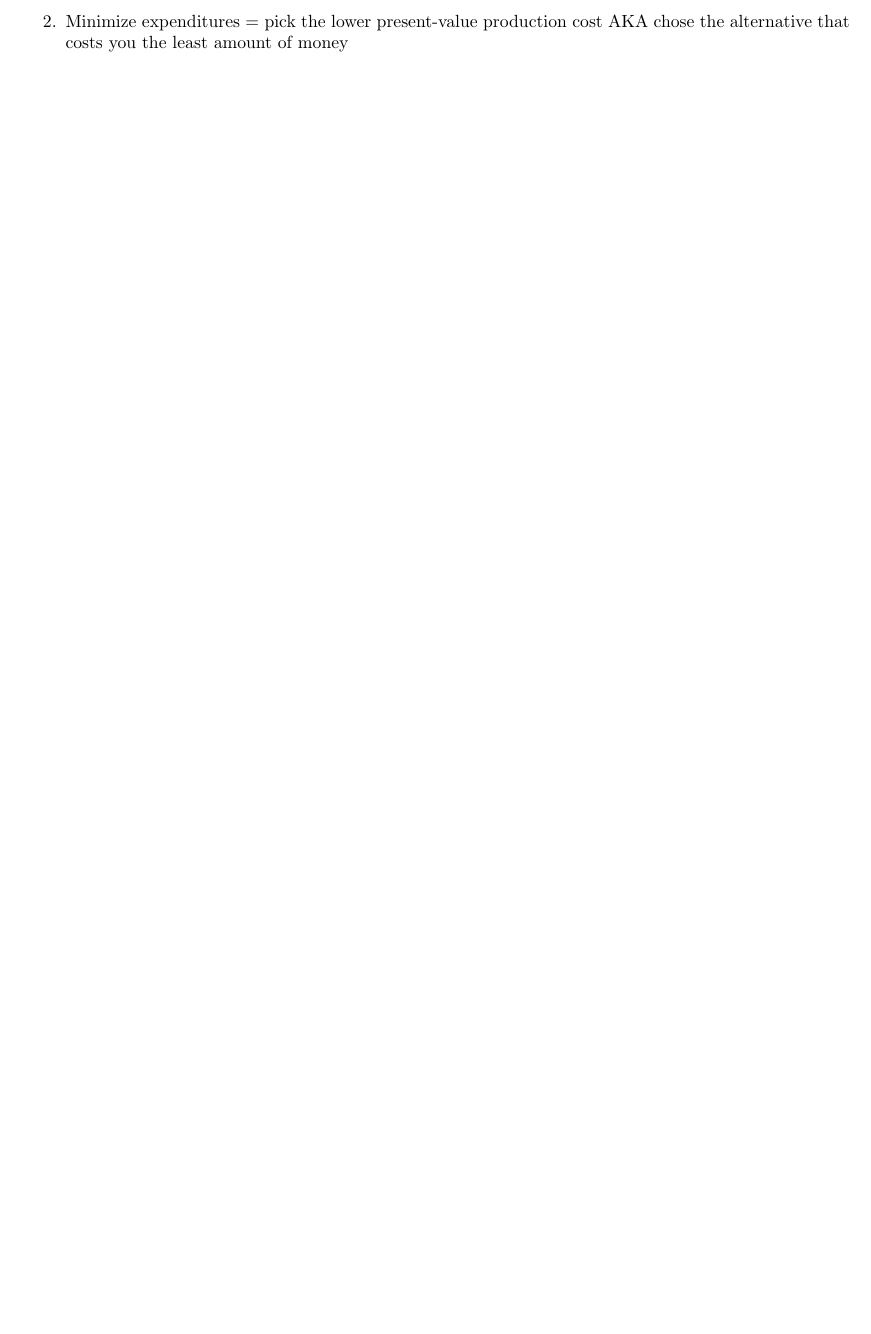
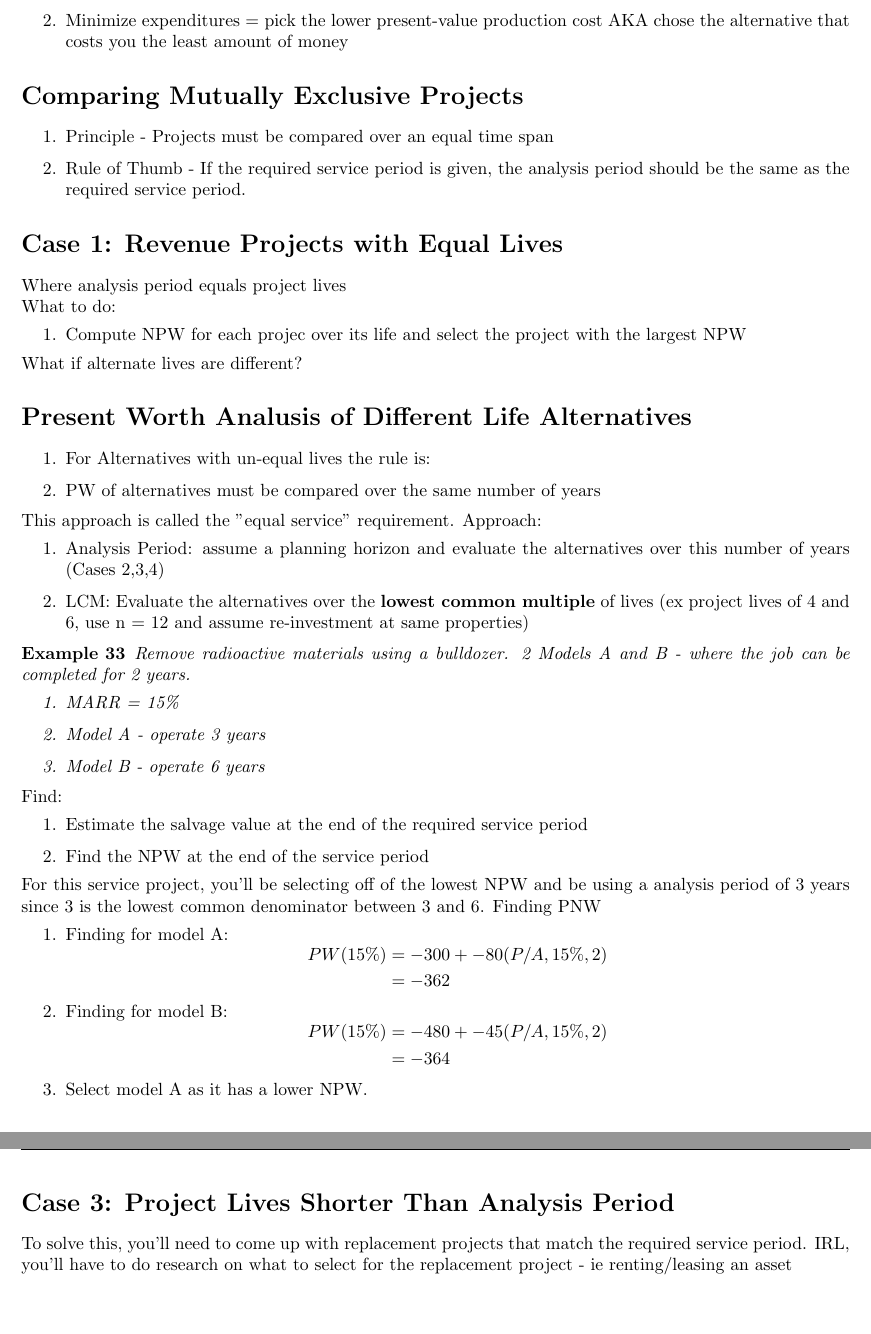
Before and after one commit to anthonybob101/LaTeXNotes, a LaTeX document (IND E 250 Note Test/IND E 250.tex): part of page 21 of 21 before the commit and two parts of pages 21 and 22 of 22 after it, the two joined at a grey line, cut so that both start at the same text, the shorter picture padded with empty space. Compiled offline with pdfLaTeX.

Commit message:
Chapter 11 Notes

```diff
--- a/IND E 250 Note Test/IND E 250.tex
+++ b/IND E 250 Note Test/IND E 250.tex
@@ -1265,5 +1265,66 @@ Service Projects:
     \item Minimize expenditures = pick the lower present-value production cost AKA chose the alternative that costs you the least amount of money
 \end{enumerate}
 
+\section*{Comparing Mutually Exclusive Projects}
+\begin{enumerate}
+    \item Principle - Projects must be compared over an equal time span
+    \item Rule of Thumb - If the required service period is given, the analysis period should be the same as the required service period.
+\end{enumerate}
+
+\section*{Case 1: Revenue Projects with Equal Lives}
+Where analysis period equals project lives \\
+What to do:
+\begin{enumerate}
+    \item Compute NPW for each projec over its life and select the project with the largest NPW
+\end{enumerate}
+What if alternate lives are different?
+\section*{Present Worth Analusis of Different Life Alternatives}
+\begin{enumerate}
+    \item For Alternatives with un-equal lives the rule is:
+    \item PW of alternatives must be compared over the same number of years
+\end{enumerate}
+This approach is called the "equal service" requirement.
+Approach:
+\begin{enumerate}
+    \item Analysis Period: assume a planning horizon and evaluate the alternatives over this number of years (Cases 2,3,4)
+    \item LCM: Evaluate the alternatives over the \textbf{lowest common multiple} of lives (ex project lives of 4 and 6, use n = 12 and assume re-investment at same properties)
+\end{enumerate}
+
+\begin{exmp}
+    Remove radioactive materials using a bulldozer. 2 Models A and B - where the job can be completed for 2 years.
+    \begin{enumerate}
+        \item MARR = 15\%
+        \item Model A - operate 3 years
+        \item Model B - operate 6 years
+    \end{enumerate}
+\end{exmp}
+Find:
+\begin{enumerate}
+    \item Estimate the salvage value at the end of the required service period
+    \item Find the NPW at the end of the service period
+\end{enumerate}
+For this service project, you'll be selecting off of the lowest NPW and be using a analysis period of 3 years since 3 is the lowest common denominator between 3 and 6.
+Finding PNW
+\begin{enumerate}
+    \item Finding for model A:
+        \begin{equation*}
+            \begin{aligned}
+                PW(15\%) &= -300 + -80(P/A,15\%,2) \\
+                    &= -362
+            \end{aligned}
+        \end{equation*}
+    \item Finding for model B:
+        \begin{equation*}
+            \begin{aligned}
+                PW(15\%) &= -480 + -45(P/A,15\%,2) \\
+                &= -364
+            \end{aligned}
+        \end{equation*}
+    \item Select model A as it has a lower NPW.
+\end{enumerate}
+
+\section*{Case 3: Project Lives Shorter Than Analysis Period}
+To solve this, you'll need to come up with replacement projects that match the required service period. IRL, you'll have to do research on what to select for the replacement project - ie renting/leasing an asset
+
 
 \end{document}
```
